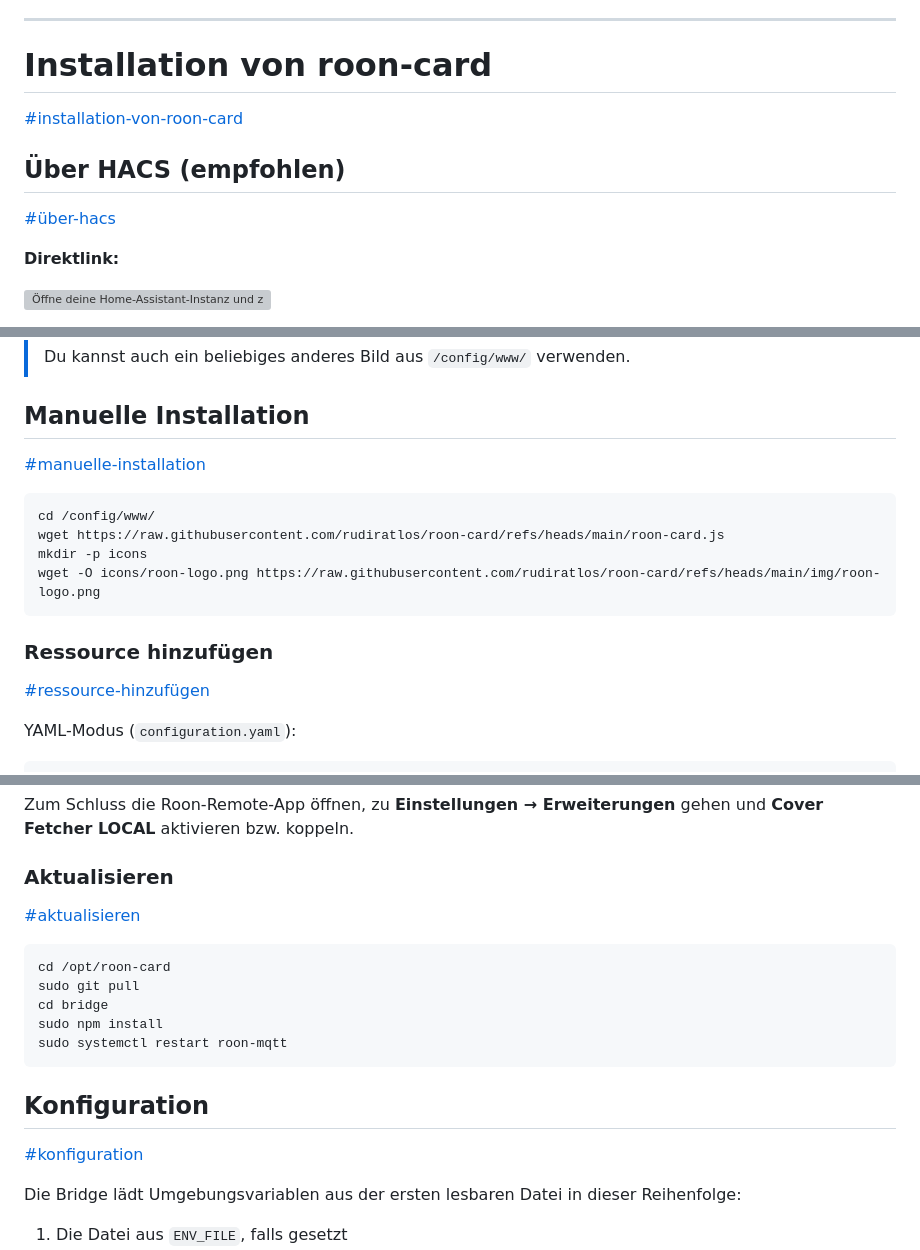
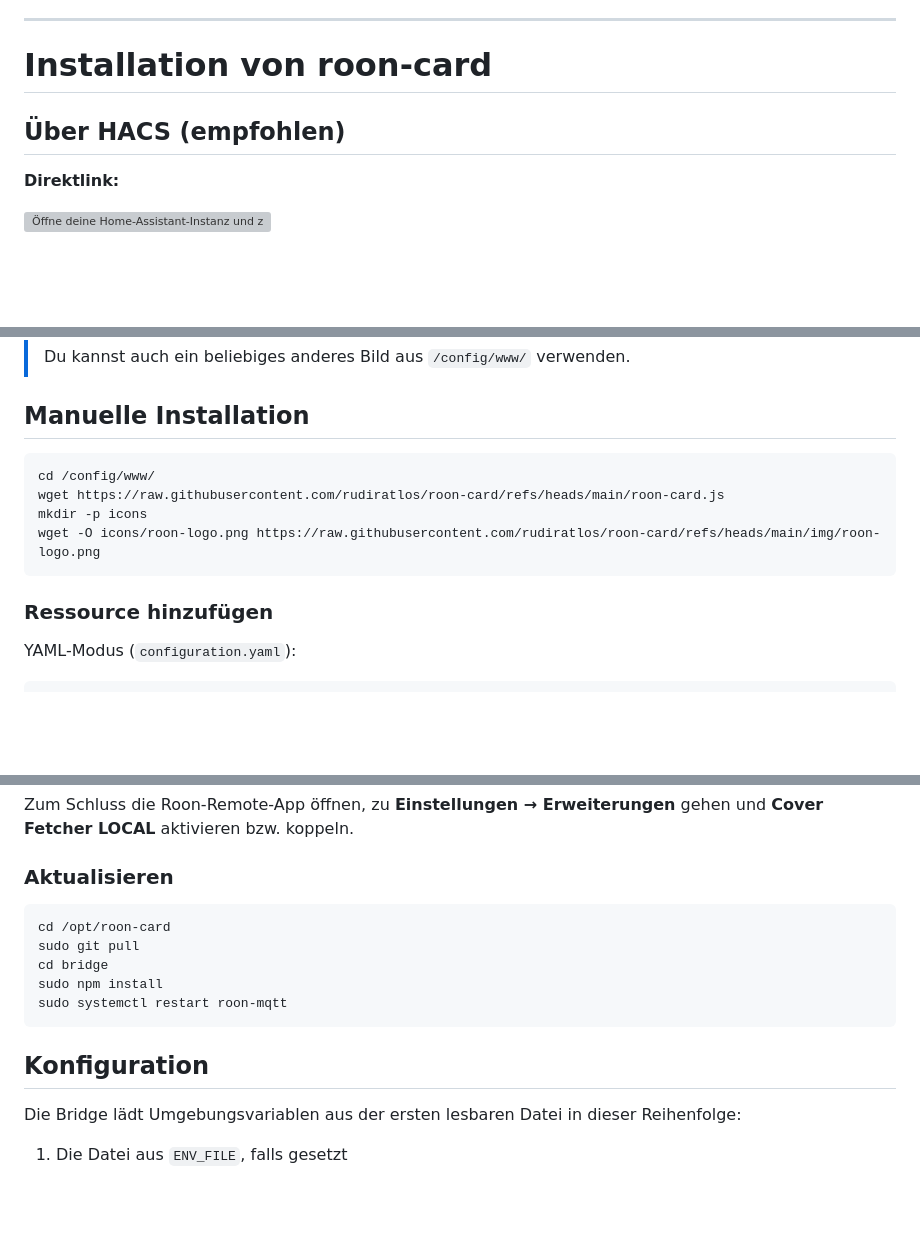
Before and after one commit to rudiratlos/roon-card, a Markdown page: README.de.md, 3 parts joined by grey strips. Rendered like a GitHub page; blank space fills up the shorter version; grey boxes are pictures that could not be loaded.

````diff
--- a/README.de.md
+++ b/README.de.md
@@ -78,11 +78,7 @@ Die Karte hat keine Abhängigkeiten zu anderen Karten (kein button-card, kein ca
 
 # Installation von roon-card
 
-[#installation-von-roon-card](#installation-von-roon-card)
-
 ## Über HACS (empfohlen)
-
-[#über-hacs](#über-hacs)
 
 **Direktlink:**
 
@@ -111,8 +107,6 @@ HACS trägt die Ressource selbst ein. Falls du die Ressource früher manuell hin
 
 ## Manuelle Installation
 
-[#manuelle-installation](#manuelle-installation)
-
 ```
 cd /config/www/
 wget https://raw.githubusercontent.com/rudiratlos/roon-card/refs/heads/main/roon-card.js
@@ -121,8 +115,6 @@ wget -O icons/roon-logo.png https://raw.githubusercontent.com/rudiratlos/roon-ca
 ```
 
 ### Ressource hinzufügen
-
-[#ressource-hinzufügen](#ressource-hinzufügen)
 
 YAML-Modus (`configuration.yaml`):
 
@@ -398,8 +366,6 @@ Zum Schluss die Roon-Remote-App öffnen, zu **Einstellungen → Erweiterungen**
 
 ### Aktualisieren
 
-[#aktualisieren](#aktualisieren)
-
 ```
 cd /opt/roon-card
 sudo git pull
@@ -409,8 +375,6 @@ sudo systemctl restart roon-mqtt
 ```
 
 ## Konfiguration
-
-[#konfiguration](#konfiguration)
 
 Die Bridge lädt Umgebungsvariablen aus der ersten lesbaren Datei in dieser Reihenfolge:
 
````
Also changed, not shown: other parts of README.de.md (+6 -42 lines), README.md (+2 -50 lines).
